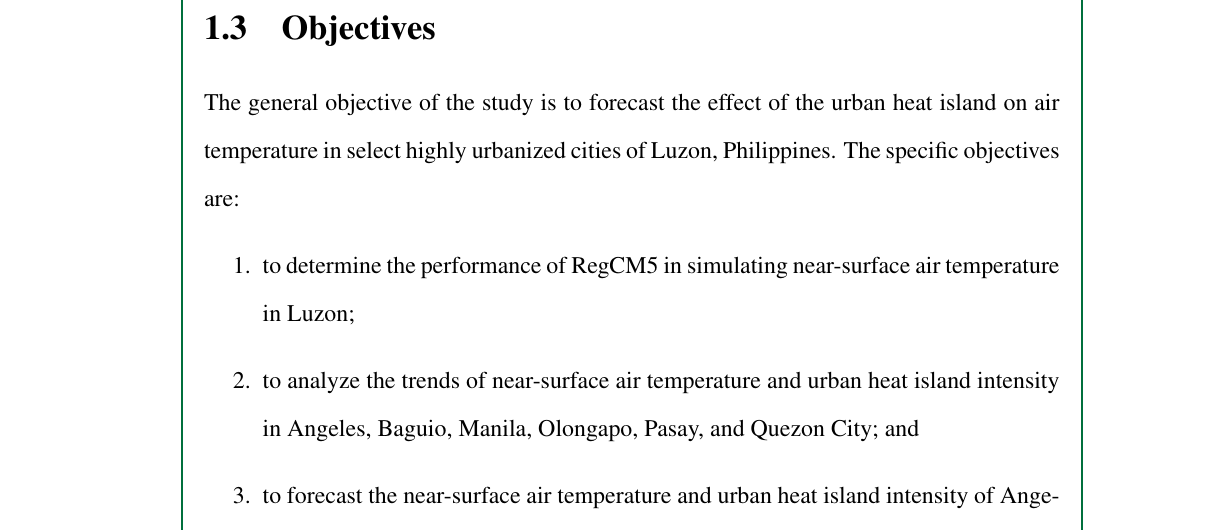
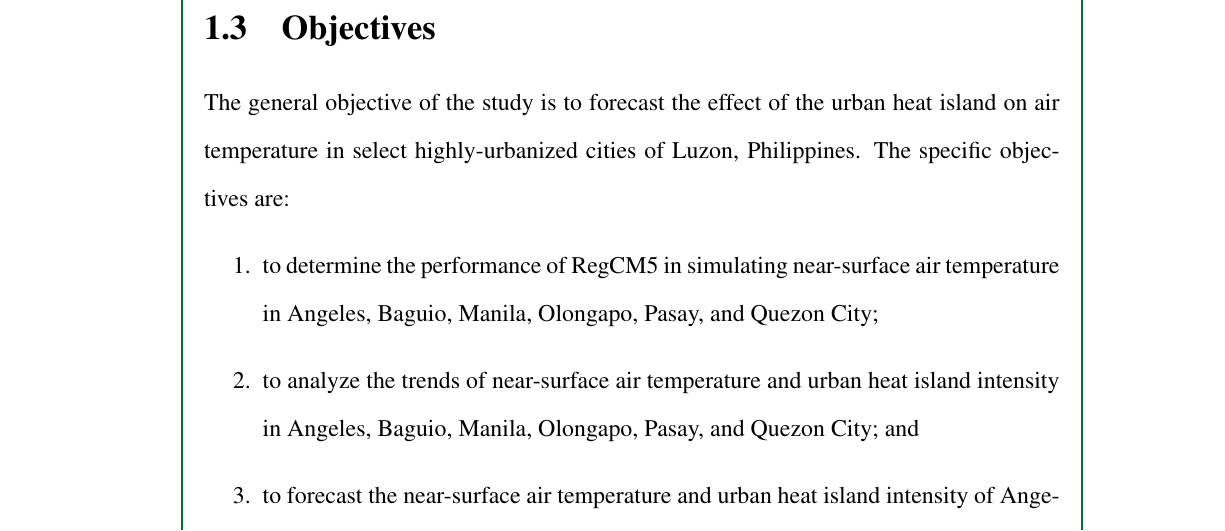
Before and after one commit to ericson-domingo-ug/thesis-latex, a LaTeX thesis (thesis.tex, which reads body/intro.tex): part of page 9 of 50, cut so that both start at the same text. Compiled offline with pdfLaTeX.

Commit message:
Update objectives

```diff
--- a/body/intro.tex
+++ b/body/intro.tex
@@ -27,10 +27,10 @@
 		it is important to study this phenomenon in order to understand it better and to learn how to mitigate it.
 
 \section{Objectives}
-	The general objective of the study is to forecast the effect of the urban heat island on air temperature in select highly urbanized cities of Luzon, Philippines.
+	The general objective of the study is to forecast the effect of the urban heat island on air temperature in select highly-urbanized cities of Luzon, Philippines.
 	The specific objectives are:
 	\begin{enumerate}
-		\item to determine the performance of RegCM5 in simulating near-surface air temperature in Luzon;
+		\item to determine the performance of RegCM5 in simulating near-surface air temperature in Angeles, Baguio, Manila, Olongapo, Pasay, and Quezon City;
 		\item to analyze the trends of near-surface air temperature and urban heat island intensity in Angeles, Baguio, Manila, Olongapo, Pasay, and Quezon City; and
 		\item to forecast the near-surface air temperature and urban heat island intensity of Angeles, Baguio, Manila, Olongapo, Pasay, and Quezon City to the year 2040.
 	\end{enumerate}
```
